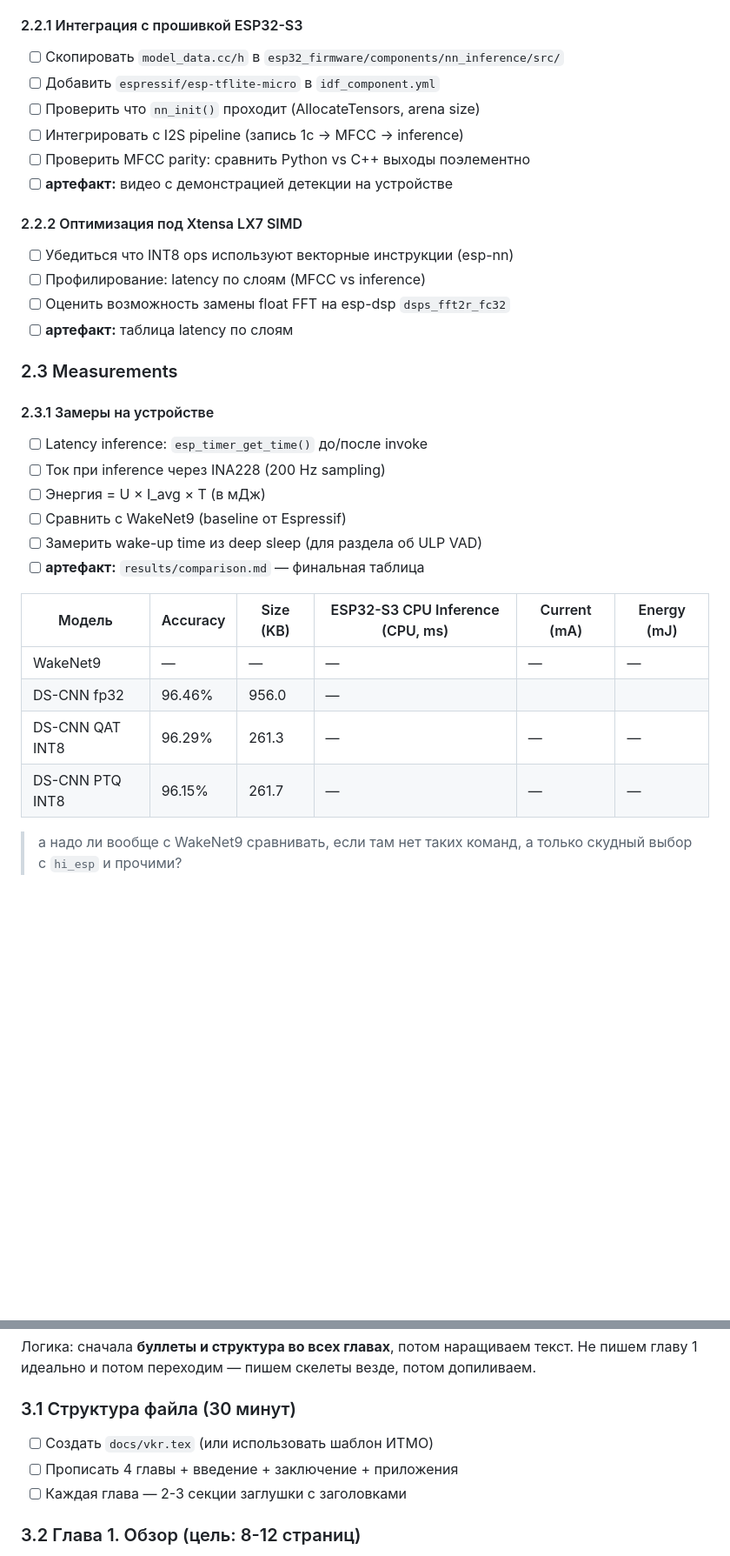
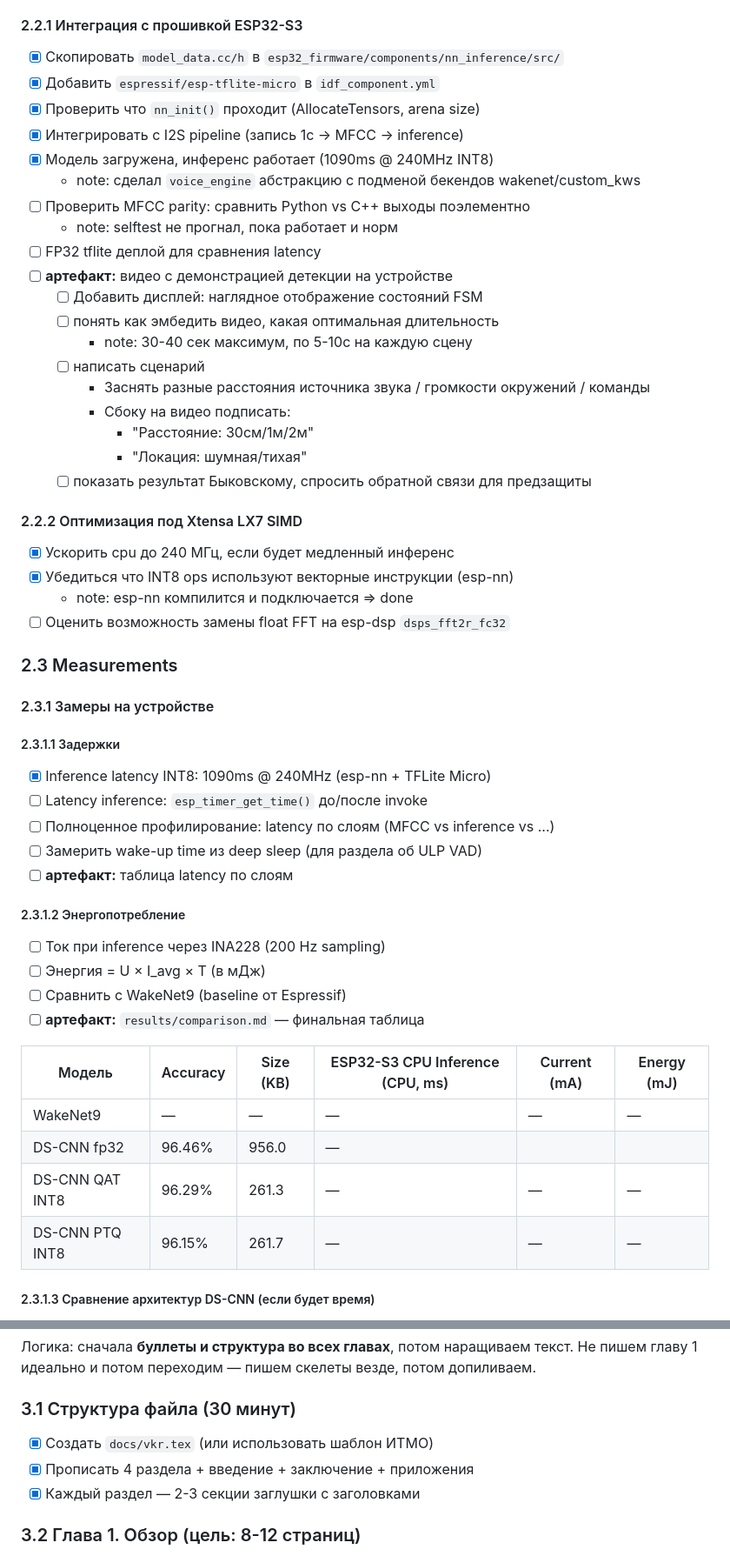
Before and after one commit to worthant/itmo-bachelor-thesis, a Markdown page: TODO.md, 2 parts joined by grey strips. Shown at 87% size. Rendered like a GitHub page; blank space fills up the shorter version.

Commit message:
:ledger: docs(TODO): Update tasks/goals

```diff
--- a/TODO.md
+++ b/TODO.md
@@ -168,30 +168,52 @@ gantt
 
 #### 2.2.1 Интеграция с прошивкой ESP32-S3
 
-- [ ] Скопировать `model_data.cc/h` в
+- [x] Скопировать `model_data.cc/h` в
       `esp32_firmware/components/nn_inference/src/`
-- [ ] Добавить `espressif/esp-tflite-micro` в `idf_component.yml`
-- [ ] Проверить что `nn_init()` проходит (AllocateTensors, arena size)
-- [ ] Интегрировать с I2S pipeline (запись 1с → MFCC → inference)
+- [x] Добавить `espressif/esp-tflite-micro` в `idf_component.yml`
+- [x] Проверить что `nn_init()` проходит (AllocateTensors, arena size)
+- [x] Интегрировать с I2S pipeline (запись 1с → MFCC → inference)
+- [x] Модель загружена, инференс работает (1090ms @ 240MHz INT8)
+  - note: сделал `voice_engine` абстракцию с подменой бекендов
+    wakenet/custom_kws
 - [ ] Проверить MFCC parity: сравнить Python vs C++ выходы поэлементно
+  - note: selftest не прогнал, пока работает и норм
+- [ ] FP32 tflite деплой для сравнения latency
 - [ ] **артефакт:** видео с демонстрацией детекции на устройстве
+  - [ ] Добавить дисплей: наглядное отображение состояний FSM
+  - [ ] понять как эмбедить видео, какая оптимальная длительность
+    - note: 30-40 сек максимум, по 5-10с на каждую сцену
+  - [ ] написать сценарий
+    - Заснять разные расстояния источника звука / громкости окружений / команды
+    - Сбоку на видео подписать:
+      - "Расстояние: 30см/1м/2м"
+      - "Локация: шумная/тихая"
+  - [ ] показать результат Быковскому, спросить обратной связи для предзащиты
 
 #### 2.2.2 Оптимизация под Xtensa LX7 SIMD
 
-- [ ] Убедиться что INT8 ops используют векторные инструкции (esp-nn)
-- [ ] Профилирование: latency по слоям (MFCC vs inference)
+- [x] Ускорить cpu до 240 МГц, если будет медленный инференс
+- [x] Убедиться что INT8 ops используют векторные инструкции (esp-nn)
+  - note: esp-nn компилится и подключается => done
 - [ ] Оценить возможность замены float FFT на esp-dsp `dsps_fft2r_fc32`
-- [ ] **артефакт:** таблица latency по слоям
 
 ### 2.3 Measurements
 
 #### 2.3.1 Замеры на устройстве
 
+##### 2.3.1.1 Задержки
+
+- [x] Inference latency INT8: 1090ms @ 240MHz (esp-nn + TFLite Micro)
 - [ ] Latency inference: `esp_timer_get_time()` до/после invoke
+- [ ] Полноценное профилирование: latency по слоям (MFCC vs inference vs ...)
+- [ ] Замерить wake-up time из deep sleep (для раздела об ULP VAD)
+- [ ] **артефакт:** таблица latency по слоям
+
+##### 2.3.1.2 Энергопотребление
+
 - [ ] Ток при inference через INA228 (200 Hz sampling)
 - [ ] Энергия = U × I_avg × T (в мДж)
 - [ ] Сравнить с WakeNet9 (baseline от Espressif)
-- [ ] Замерить wake-up time из deep sleep (для раздела об ULP VAD)
 - [ ] **артефакт:** `results/comparison.md` — финальная таблица
 
 | Модель          | Accuracy | Size (KB) | ESP32-S3 CPU Inference (CPU, ms) | Current (mA) | Energy (mJ) |
@@ -201,6 +223,5 @@ gantt
 | DS-CNN QAT INT8 | 96.29%   | 261.3     | —                                | —            | —           |
 | DS-CNN PTQ INT8 | 96.15%   | 261.7     | —                                | —            | —           |
 
-> а надо ли вообще с WakeNet9 сравнивать, если там нет таких команд, а только
-> скудный выбор с `hi_esp` и прочими?
+##### 2.3.1.3 Сравнение архитектур DS-CNN (если будет время)
 
@@ -241,9 +277,9 @@ gantt
 
 ### 3.1 Структура файла (30 минут)
 
-- [ ] Создать `docs/vkr.tex` (или использовать шаблон ИТМО)
-- [ ] Прописать 4 главы + введение + заключение + приложения
-- [ ] Каждая глава — 2-3 секции заглушки с заголовками
+- [x] Создать `docs/vkr.tex` (или использовать шаблон ИТМО)
+- [x] Прописать 4 раздела + введение + заключение + приложения
+- [x] Каждый раздел — 2-3 секции заглушки с заголовками
 
 ### 3.2 Глава 1. Обзор (цель: 8-12 страниц)
 
```
Also changed, not shown: other parts of TODO.md (+39 -13 lines).
